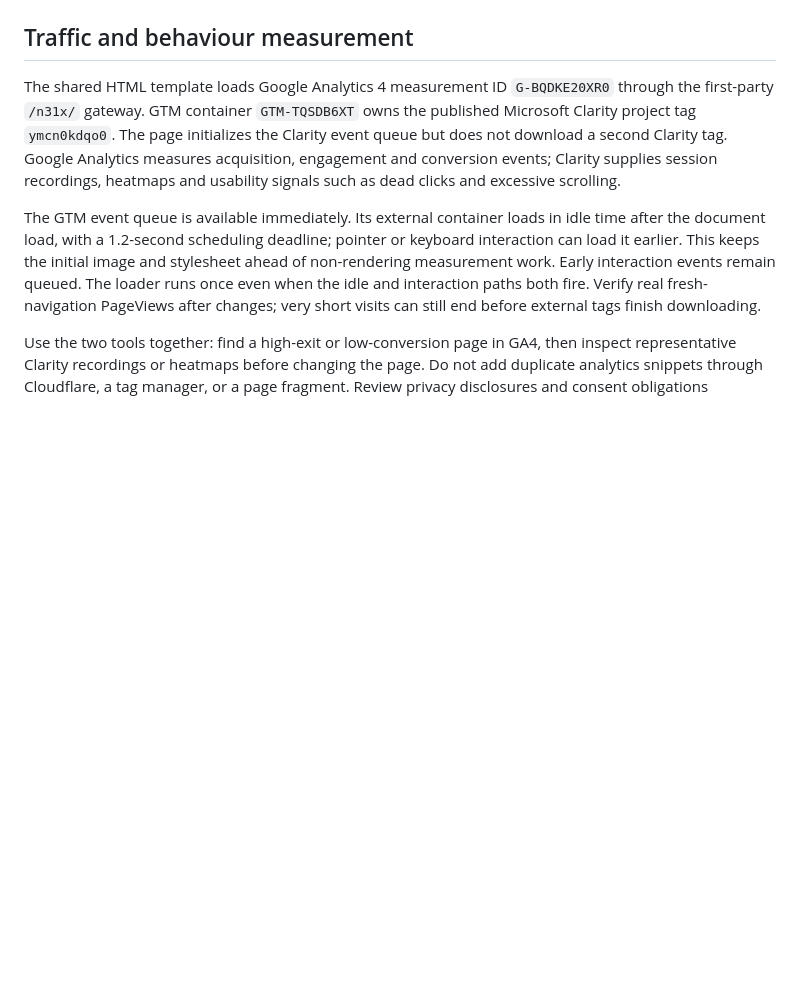
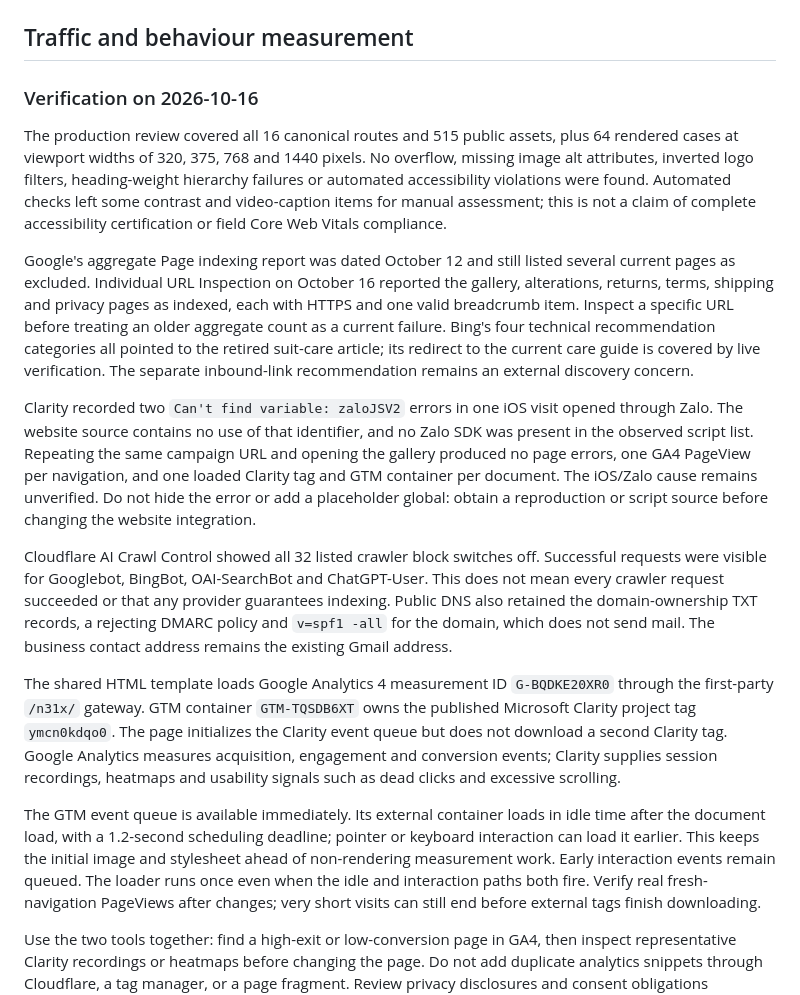
Before and after one commit to lhlizdabezt/sttailor-website, a Markdown page: docs/SEO-OPERATIONS.md, the part around the change. GitHub-like rendering; blank space fills up the shorter version.

Commit message:
docs: record production SEO and browser audit

```diff
--- a/docs/SEO-OPERATIONS.md
+++ b/docs/SEO-OPERATIONS.md
@@ -52,6 +52,39 @@ Add the domain property and submit the same production sitemap. A focused weekly
 
 ## Traffic and behaviour measurement
 
+### Verification on 2026-10-16
+
+The production review covered all 16 canonical routes and 515 public assets, plus
+64 rendered cases at viewport widths of 320, 375, 768 and 1440 pixels. No overflow,
+missing image alt attributes, inverted logo filters, heading-weight hierarchy
+failures or automated accessibility violations were found. Automated checks left
+some contrast and video-caption items for manual assessment; this is not a claim
+of complete accessibility certification or field Core Web Vitals compliance.
+
+Google's aggregate Page indexing report was dated October 12 and still listed
+several current pages as excluded. Individual URL Inspection on October 16
+reported the gallery, alterations, returns, terms, shipping and privacy pages as
+indexed, each with HTTPS and one valid breadcrumb item. Inspect a specific URL
+before treating an older aggregate count as a current failure. Bing's four
+technical recommendation categories all pointed to the retired suit-care article;
+its redirect to the current care guide is covered by live verification. The
+separate inbound-link recommendation remains an external discovery concern.
+
+Clarity recorded two `Can't find variable: zaloJSV2` errors in one iOS visit opened
+through Zalo. The website source contains no use of that identifier, and no Zalo
+SDK was present in the observed script list. Repeating the same campaign URL and
+opening the gallery produced no page errors, one GA4 PageView per navigation,
+and one loaded Clarity tag and GTM container per document. The iOS/Zalo cause
+remains unverified. Do not hide the error or add a placeholder global: obtain a
+reproduction or script source before changing the website integration.
+
+Cloudflare AI Crawl Control showed all 32 listed crawler block switches off.
+Successful requests were visible for Googlebot, BingBot, OAI-SearchBot and
+ChatGPT-User. This does not mean every crawler request succeeded or that any
+provider guarantees indexing. Public DNS also retained the domain-ownership TXT
+records, a rejecting DMARC policy and `v=spf1 -all` for the domain, which does not
+send mail. The business contact address remains the existing Gmail address.
+
 The shared HTML template loads Google Analytics 4 measurement ID `G-BQDKE20XR0` through the first-party `/n31x/` gateway. GTM container `GTM-TQSDB6XT` owns the published Microsoft Clarity project tag `ymcn0kdqo0`. The page initializes the Clarity event queue but does not download a second Clarity tag. Google Analytics measures acquisition, engagement and conversion events; Clarity supplies session recordings, heatmaps and usability signals such as dead clicks and excessive scrolling.
 
 The GTM event queue is available immediately. Its external container loads in idle time after the document load, with a 1.2-second scheduling deadline; pointer or keyboard interaction can load it earlier. This keeps the initial image and stylesheet ahead of non-rendering measurement work. Early interaction events remain queued. The loader runs once even when the idle and interaction paths both fire. Verify real fresh-navigation PageViews after changes; very short visits can still end before external tags finish downloading.
```
